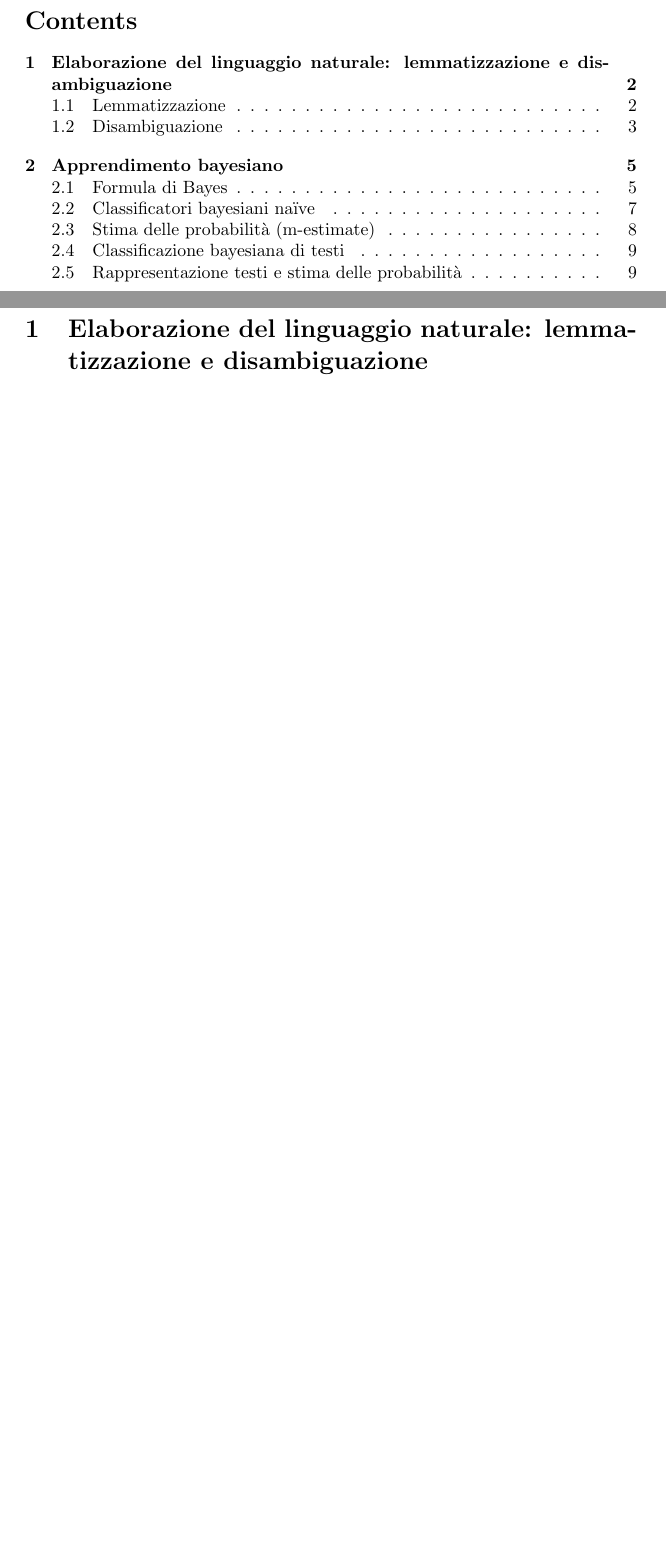
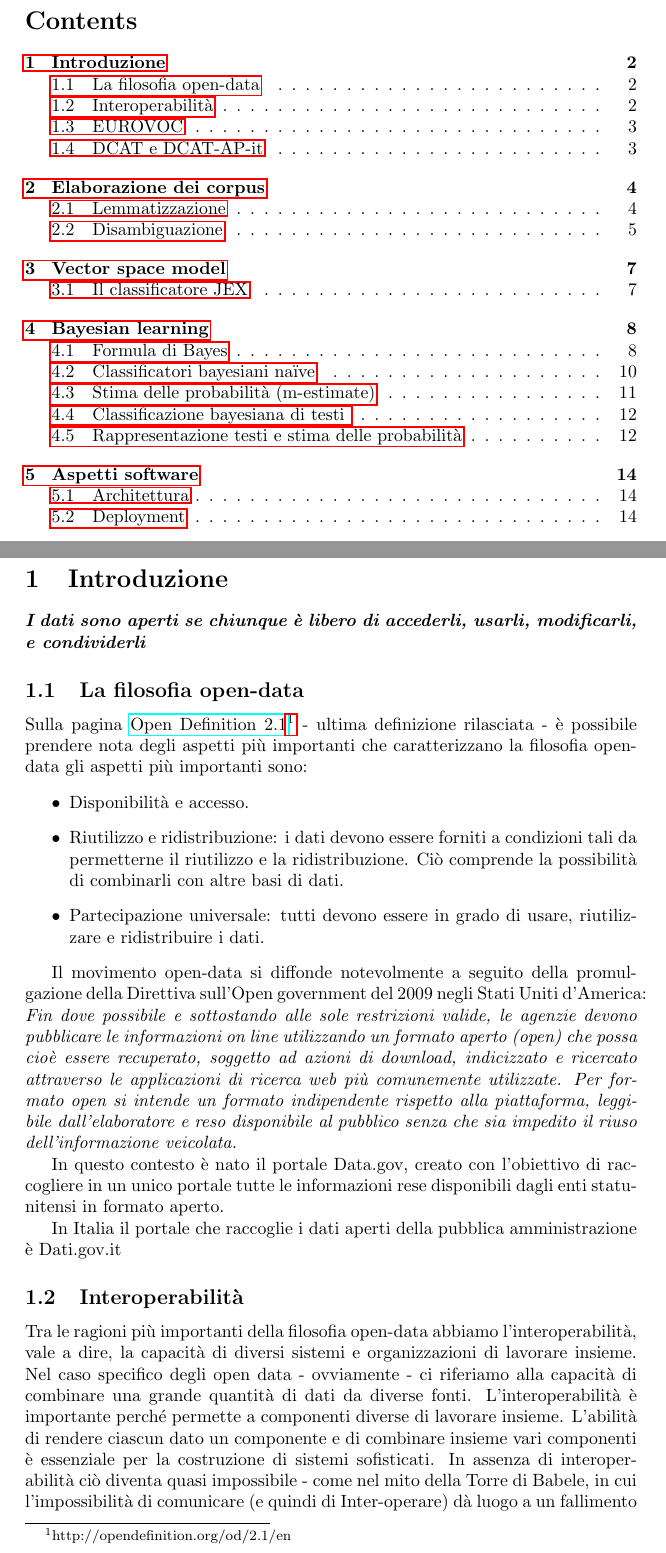
Before and after one commit to simonegasperoni/MSc_thesis_tex, a LaTeX document (th/main.tex): two parts of pages 2 and 3 of 11 before the commit and two parts of pages 2 and 3 of 15 after it, joined at a grey line, cut so that both start at the same text, the shorter picture padded with empty space. Compiled offline with pdfLaTeX.

Commit message:
intro: od

```diff
--- a/th/main.tex
+++ b/th/main.tex
@@ -11,7 +11,7 @@
 \usepackage{dirtytalk}
 \usepackage{listings}
 \usepackage{color}
-
+\usepackage{hyperref}
 \definecolor{dkgreen}{rgb}{0,0.6,0}
 \definecolor{gray}{rgb}{0.5,0.5,0.5}
 \definecolor{mauve}{rgb}{0.58,0,0.82}
@@ -59,3 +59,27 @@ Roma, Italia
 
 \tableofcontents
 
+\newpage
+\section{Introduzione}
+\textbf{\textit{I dati sono aperti se chiunque è libero di accederli, usarli, modificarli, e condividerli}}
+
+\subsection{La filosofia open-data}
+
+Sulla pagina \href{http://opendefinition.org/od/2.1/en}{Open Definition 2.1}\footnotemark
+\footnotetext{http://opendefinition.org/od/2.1/en}
+ - ultima definizione rilasciata - è possibile prendere nota degli aspetti più importanti che caratterizzano la filosofia open-data gli aspetti più importanti sono:
+\begin{itemize}
+\item Disponibilità e accesso.
+\item Riutilizzo e ridistribuzione: i dati devono essere forniti a condizioni tali da permetterne il riutilizzo e la ridistribuzione. Ciò comprende la possibilità di combinarli con altre basi di dati.
+\item Partecipazione universale: tutti devono essere in grado di usare, riutilizzare e ridistribuire i dati.
+\end{itemize}
+
+Il movimento open-data si diffonde notevolmente a seguito della promulgazione della Direttiva sull'Open government del 2009 negli Stati Uniti d'America:
+\textit{Fin dove possibile e sottostando alle sole restrizioni valide, le agenzie devono pubblicare le informazioni on line utilizzando un formato aperto (open) che possa cioè essere recuperato, soggetto ad azioni di download, indicizzato e ricercato attraverso le applicazioni di ricerca web più comunemente utilizzate. Per formato open si intende un formato indipendente rispetto alla piattaforma, leggibile dall'elaboratore e reso disponibile al pubblico senza che sia impedito il riuso dell'informazione veicolata.}
+
+In questo contesto è nato il portale Data.gov, creato con l'obiettivo di raccogliere in un unico portale tutte le informazioni rese disponibili dagli enti statunitensi in formato aperto.
+
+In Italia il portale che raccoglie i dati aperti della pubblica amministrazione è Dati.gov.it
+
+\subsection{Interoperabilità}
+Tra le ragioni più importanti della filosofia open-data abbiamo l'interoperabilità, vale a dire, la capacità di diversi sistemi e organizzazioni di lavorare insieme. Nel caso specifico degli open data - ovviamente - ci riferiamo alla capacità di combinare una grande quantità di dati da diverse fonti. L'interoperabilità è importante perché permette a componenti diverse di lavorare insieme. L'abilità di rendere ciascun dato un componente e di combinare insieme vari componenti è essenziale per la costruzione di sistemi sofisticati. In assenza di interoperabilità ciò diventa quasi impossibile - come nel mito della Torre di Babele, in cui l'impossibilità di comunicare (e quindi di Inter-operare) dà luogo a un fallimento sistemico della costruzione della torre. Una chiara definizione di "apertura" assicura che sia possibile combinare dataset aperti provenienti da fonti diverse in modo adeguato, evitando così la \say{Torre di Babele}.
@@ -62,6 +94,6 @@ Roma, Italia
 
 \newpage
-\section{Elaborazione del linguaggio naturale: lemmatizzazione e disambiguazione}
+\section{Elaborazione dei corpus}
 L'Elaborazione del linguaggio naturale, detta anche NLP (dall'inglese \textit{Natural Language Processing}), è il processo di trattamento automatico mediante un calcolatore elettronico delle informazioni scritte o parlate in una lingua naturale.
 
 Questo processo è reso particolarmente difficile e complesso a causa delle caratteristiche intrinseche di ambiguità del linguaggio umano. Per questo motivo il processo di elaborazione viene suddiviso in fasi diverse, tuttavia simili a quelle che si possono incontrare nel processo di elaborazione di un linguaggio di programmazione:
```
Also changed, not shown: README.md, th/main.pdf, th/main.tex (19 more changed lines), 5 other files.
